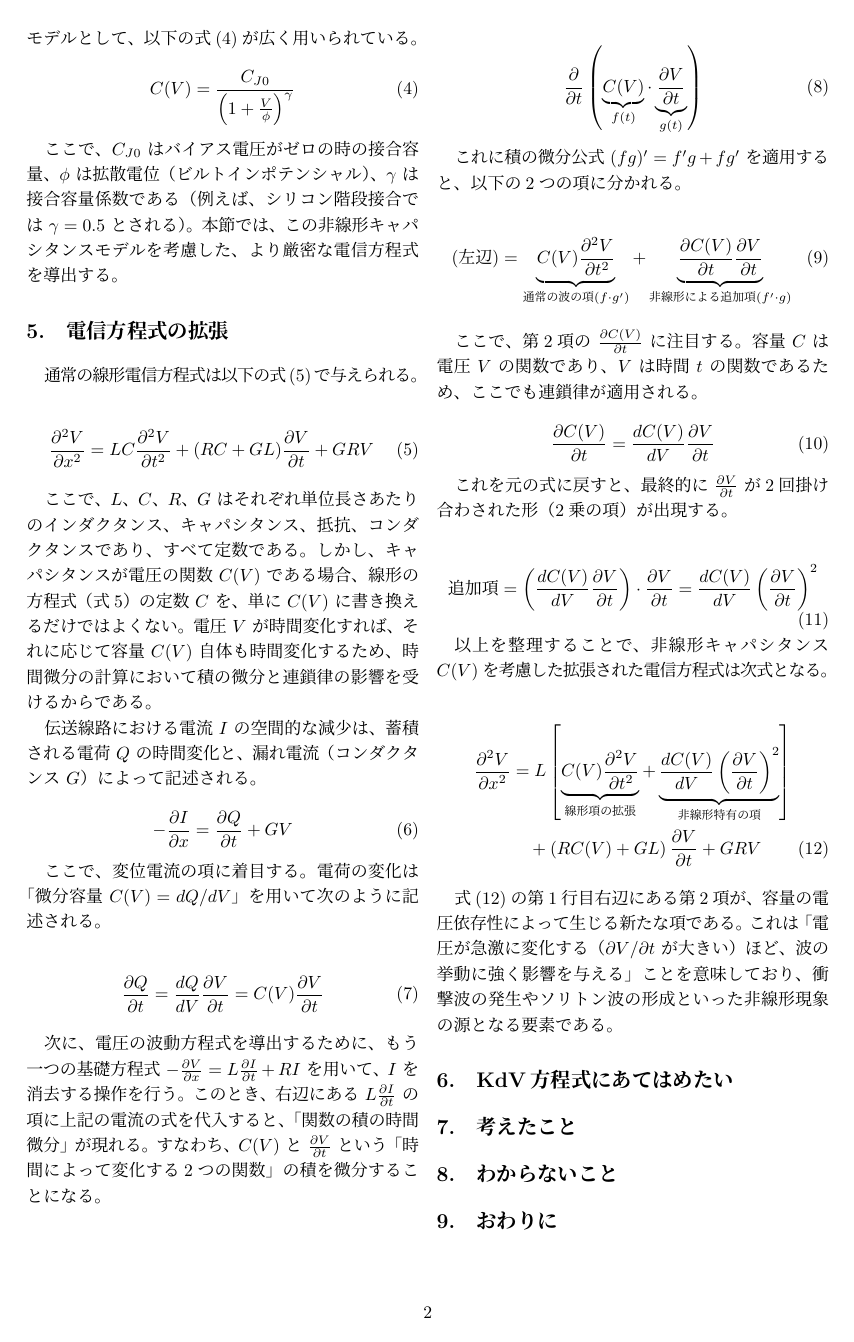
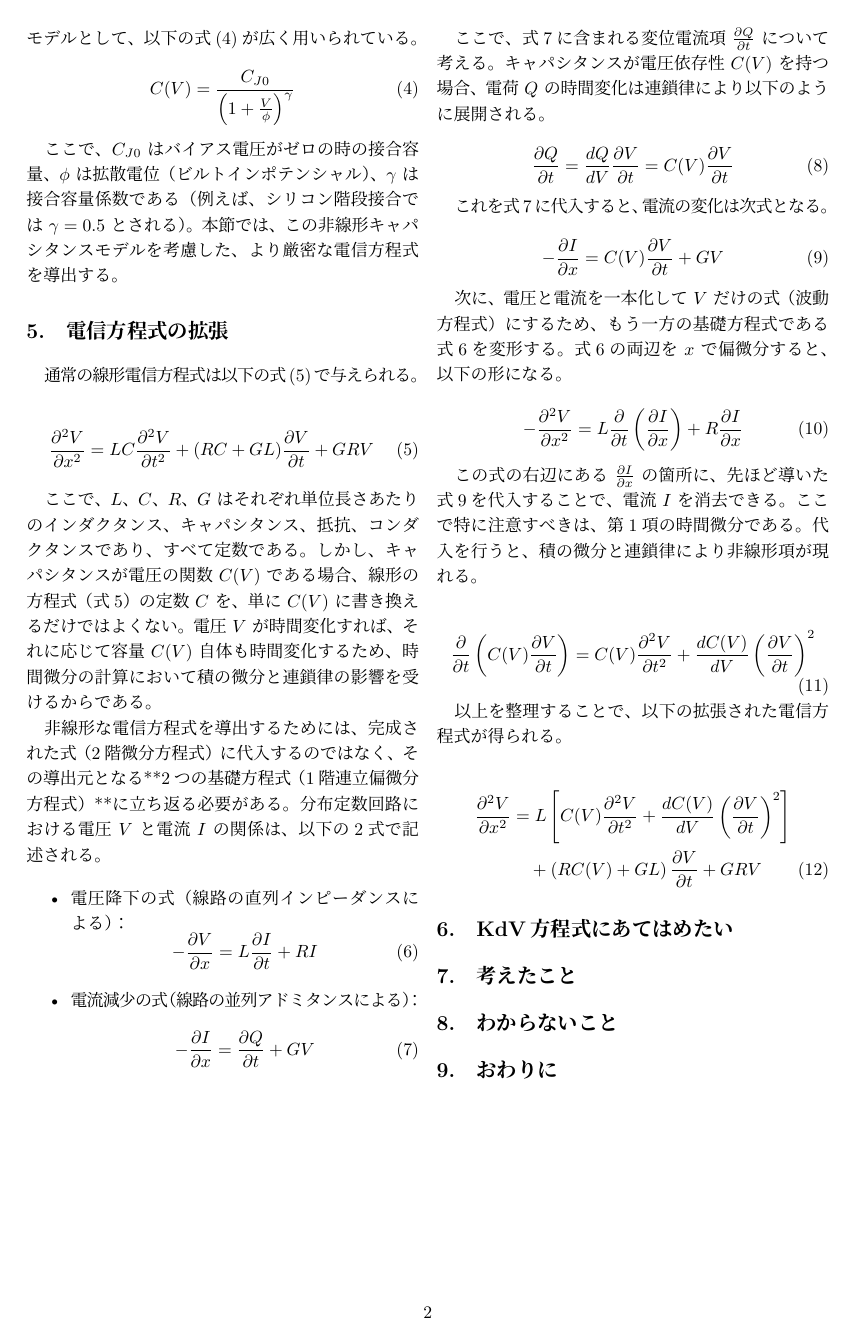
Before and after one commit to Miyatan-Lab/rinko_25, a LaTeX document (noaki/rinko_04/noaki.tex): page 2 of 7. The pictures show the PDF file noaki/rinko_04/noaki.pdf that the author committed with the source.

Commit message:
04-電信方程式を出したい

```diff
--- a/noaki/rinko_04/noaki.tex
+++ b/noaki/rinko_04/noaki.tex
@@ -199,55 +199,54 @@ KdV方程式が非線形はどうの中でも広い応用範囲を持つこと
 しかし、キャパシタンスが電圧の関数 $C(V)$ である場合、線形の方程式（式\ref{eq:telegraph_linear}）の定数 $C$ を、単に $C(V)$ に書き換えるだけではよくない。
 電圧 $V$ が時間変化すれば、それに応じて容量 $C(V)$ 自体も時間変化するため、時間微分の計算において積の微分と連鎖律の影響を受けるからである。
 
-伝送線路における電流 $I$ の空間的な減少は、蓄積される電荷 $Q$ の時間変化と、漏れ電流（コンダクタンス $G$）によって記述される。
+非線形な電信方程式を導出するためには、完成された式（2階微分方程式）に代入するのではなく、その導出元となる2つの基礎方程式（1階連立偏微分方程式）に立ち返る必要がある。
+分布定数回路における電圧 $V$ と電流 $I$ の関係は、以下の2式で記述される。
+
+\begin{itemize}
+    \item 電圧降下の式（線路の直列インピーダンスによる）：
+    \begin{equation}
+        -\frac{\partial V}{\partial x} = L\frac{\partial I}{\partial t} + RI \label{eq:basic_voltage}
+    \end{equation}
+
+    \item 電流減少の式（線路の並列アドミタンスによる）：
+    \begin{equation}
+        -\frac{\partial I}{\partial x} = \frac{\partial Q}{\partial t} + GV \label{eq:basic_current}
+    \end{equation}
+\end{itemize}
+
+ここで、式\ref{eq:basic_current}に含まれる変位電流項 $\frac{\partial Q}{\partial t}$ について考える。
+キャパシタンスが電圧依存性 $C(V)$ を持つ場合、電荷 $Q$ の時間変化は連鎖律により以下のように展開される。
 
 \begin{equation}
-    -\frac{\partial I}{\partial x} = \frac{\partial Q}{\partial t} + GV
+  \frac{\partial Q}{\partial t} = \frac{dQ}{dV}\frac{\partial V}{\partial t} = C(V)\frac{\partial V}{\partial t}
 \end{equation}
 
-ここで、変位電流の項に着目する。
-電荷の変化は「微分容量 $C(V) = dQ/dV$」を用いて次のように記述される。
+これを式\ref{eq:basic_current}に代入すると、電流の変化は次式となる。
+
+\begin{equation}
+    -\frac{\partial I}{\partial x} = C(V)\frac{\partial V}{\partial t} + GV \label{eq:current_expanded}
+\end{equation}
+
+次に、電圧と電流を一本化して $V$ だけの式（波動方程式）にするため、もう一方の基礎方程式である式\ref{eq:basic_voltage}を変形する。
+式\ref{eq:basic_voltage}の両辺を $x$ で偏微分すると、以下の形になる。
+
+\begin{equation}
+    -\frac{\partial^2 V}{\partial x^2} = L\frac{\partial}{\partial t}\left( \frac{\partial I}{\partial x} \right) + R\frac{\partial I}{\partial x}
+\end{equation}
+
+この式の右辺にある $\frac{\partial I}{\partial x}$ の箇所に、先ほど導いた式\ref{eq:current_expanded}を代入することで、電流 $I$ を消去できる。
+ここで特に注意すべきは、第1項の時間微分である。代入を行うと、積の微分と連鎖律により非線形項が現れる。
+
+\begin{equation}
+    \frac{\partial}{\partial t} \left( C(V)\frac{\partial V}{\partial t} \right) = C(V)\frac{\partial^2 V}{\partial t^2} + \frac{dC(V)}{dV}\left( \frac{\partial V}{\partial t} \right)^2
+\end{equation}
+
+以上を整理することで、以下の拡張された電信方程式が得られる。
 
 \begin{align}
-  \frac{\partial Q}{\partial t} = \frac{dQ}{dV}\frac{\partial V}{\partial t} = C(V)\frac{\partial V}{\partial t}
+    \frac{\partial^2 V}{\partial x^2} &= L \left[ C(V)\frac{\partial^2 V}{\partial t^2} + \frac{dC(V)}{dV}\left(\frac{\partial V}{\partial t}\right)^2 \right] \nonumber \\
+    &\quad + \left( R C(V) + GL \right)\frac{\partial V}{\partial t} + GRV
 \end{align}
-
-次に、電圧の波動方程式を導出するために、もう一つの基礎方程式 $-\frac{\partial V}{\partial x} = L\frac{\partial I}{\partial t} + RI$ を用いて、$I$ を消去する操作を行う。
-このとき、右辺にある $L\frac{\partial I}{\partial t}$ の項に上記の電流の式を代入すると、「関数の積の時間微分」が現れる。
-すなわち、$C(V)$ と $\frac{\partial V}{\partial t}$ という「時間によって変化する2つの関数」の積を微分することになる。
-
-\begin{equation}
-    \frac{\partial}{\partial t} \left( \underbrace{C(V)}_{f(t)} \cdot \underbrace{\frac{\partial V}{\partial t}}_{g(t)} \right)
-\end{equation}
-
-これに積の微分公式 $(fg)' = f'g + fg'$ を適用すると、以下の2つの項に分かれる。
-
-\begin{align}
-    (\text{左辺}) &= \underbrace{C(V) \frac{\partial^2 V}{\partial t^2}}_{\text{通常の波の項} (f \cdot g')}
-    + \underbrace{\frac{\partial C(V)}{\partial t} \frac{\partial V}{\partial t}}_{\text{非線形による追加項} (f' \cdot g)}
-\end{align}
-
-ここで、第2項の $\frac{\partial C(V)}{\partial t}$ に注目する。容量 $C$ は電圧 $V$ の関数であり、$V$ は時間 $t$ の関数であるため、ここでも連鎖律が適用される。
-
-\begin{equation}
-    \frac{\partial C(V)}{\partial t} = \frac{dC(V)}{dV} \frac{\partial V}{\partial t}
-\end{equation}
-
-これを元の式に戻すと、最終的に $\frac{\partial V}{\partial t}$ が2回掛け合わされた形（2乗の項）が出現する。
-
-\begin{equation}
-    \text{追加項} = \left( \frac{dC(V)}{dV} \frac{\partial V}{\partial t} \right) \cdot \frac{\partial V}{\partial t} = \frac{dC(V)}{dV}\left( \frac{\partial V}{\partial t} \right)^2
-\end{equation}
-
-以上を整理することで、非線形キャパシタンス $C(V)$ を考慮した拡張された電信方程式は次式となる。
-
-\begin{align}
-    \frac{\partial^2 V}{\partial x^2} &= L \left[ \underbrace{C(V)\frac{\partial^2 V}{\partial t^2}}_{\text{線形項の拡張}} + \underbrace{\frac{dC(V)}{dV}\left(\frac{\partial V}{\partial t}\right)^2}_{\text{非線形特有の項}} \right] \nonumber \\
-    &\quad + \left( R C(V) + GL \right)\frac{\partial V}{\partial t} + GRV \label{eq:telegraph_nonlinear}
-\end{align}
-
-式(\ref{eq:telegraph_nonlinear})の第1行目右辺にある第2項が、容量の電圧依存性によって生じる新たな項である。
-これは「電圧が急激に変化する（$\partial V/\partial t$ が大きい）ほど、波の挙動に強く影響を与える」ことを意味しており、衝撃波の発生やソリトン波の形成といった非線形現象の源となる要素である。
 
 \section{KdV方程式にあてはめたい}
 
```
Also changed, not shown: noaki/rinko_04/noaki.pdf, noaki/rinko_04/noaki.tex (2 more changed lines), 2 other files.
